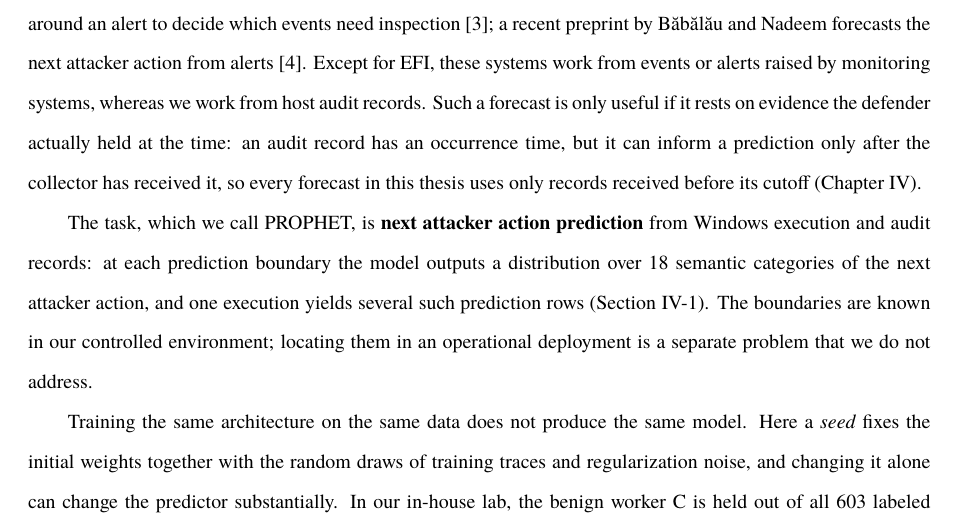
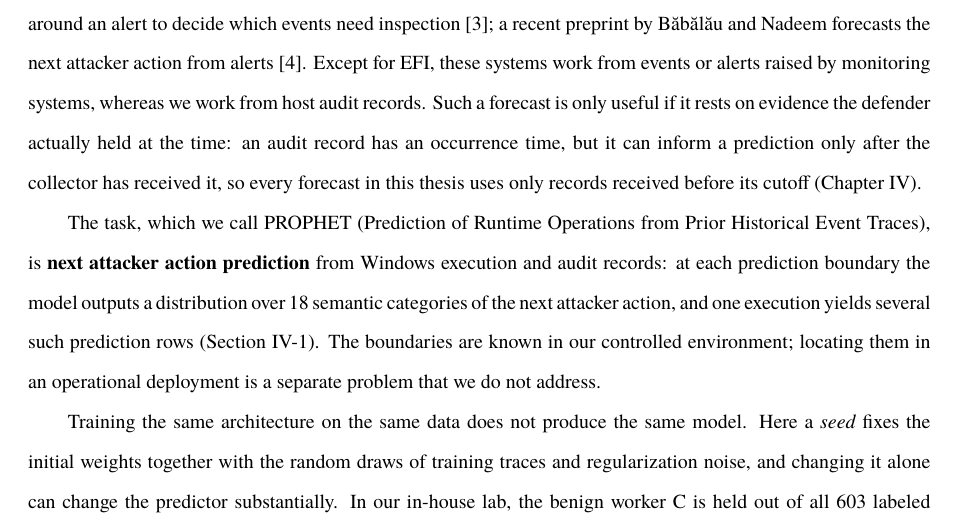
Before and after one commit to pyk-kentech/-, a LaTeX thesis (kentech.tex, which reads main/prophet/01_introduction.tex): part of page 11 of 110, cut so that both start at the same text. Compiled offline with XeLaTeX; a missing font is replaced by an installed copy or a similar font.

Commit message:
서론: 새 제목에 맞춰 PROPHET 약어 풀이(Prediction of Runtime Operations from Prior Historical Event Traces)를 처음 나오는 곳에 넣음
Co-Authored-By: Claude Opus 5.5 <noreply@anthropic.com>

```diff
--- a/main/prophet/01_introduction.tex
+++ b/main/prophet/01_introduction.tex
@@ -25,7 +25,8 @@ records received before its cutoff (Chapter~\ref{ch:task}).
 % 원문(6--14행, babalau2024forecasting): arXiv 2408.09888 v1(사전본; arXiv·UTwente 저장소 모두 Preprint, 학회판 못 찾음 2026-11-24)
 %   초록 "predicting the next likely attacker action given a sequence of observed actions"; 3.3절 intrusion·endpoint 경보. 확인됨.
 
-The task, which we call PROPHET, is \textbf{next attacker action prediction} from
+The task, which we call PROPHET (Prediction of Runtime Operations from
+Prior Historical Event Traces), is \textbf{next attacker action prediction} from
 Windows execution and audit records: at each prediction boundary the
 model outputs a distribution over 18 semantic categories of the next
 attacker action, and one execution yields several such prediction rows
```
